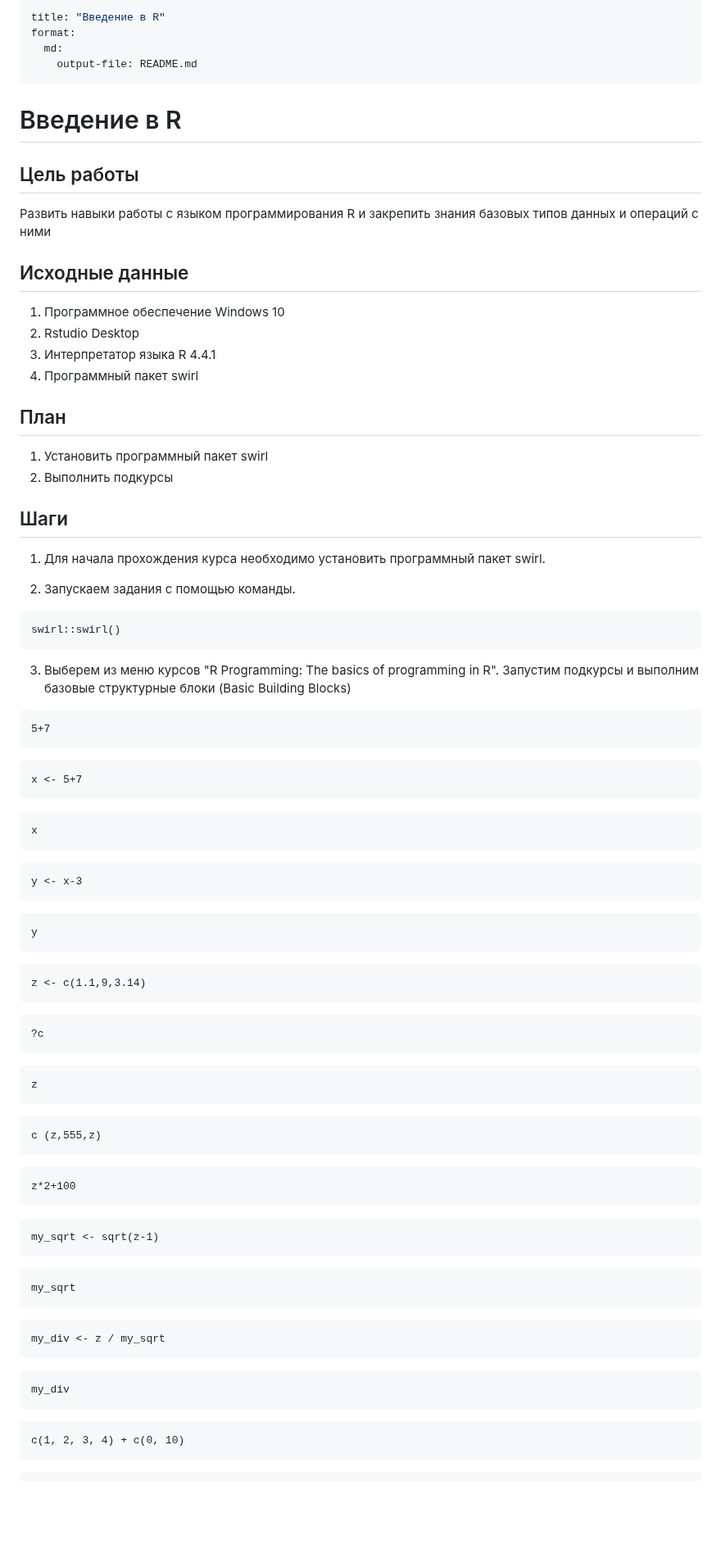
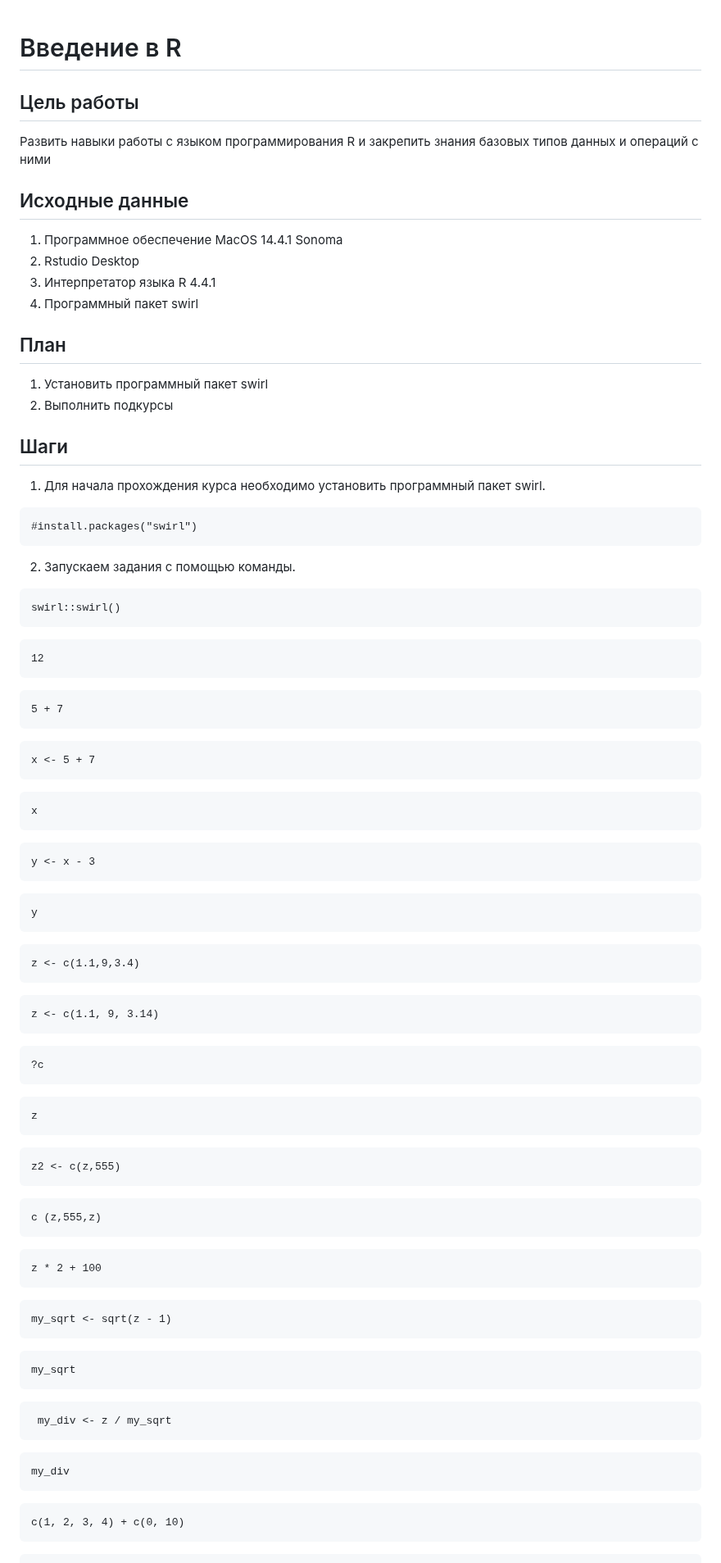
Before and after one commit to BFinteRest/-, a Markdown page: Laba 1/README.md, the part around one of its changes. Shown at 82% size. GitHub-like rendering; blank space fills up the shorter version.

````diff
--- a/Laba 1/README.md
+++ b/Laba 1/README.md
@@ -1,10 +1,3 @@
----
-title: "Введение в R"
-format:
-  md:
-    output-file: README.md
----
-
 # Введение в R
 
 ## Цель работы
@@ -13,7 +6,7 @@ format:
 
 ## Исходные данные
 
-1.  Программное обеспечение Windows 10
+1.  Программное обеспечение MacOS 14.4.1 Sonoma
 2.  Rstudio Desktop
 3.  Интерпретатор языка R 4.4.1
 4.  Программный пакет swirl
@@ -27,28 +20,29 @@ format:
 
 1.  Для начала прохождения курса необходимо установить программный пакет swirl.
 
+```{r}
+#install.packages("swirl")
+```
+
 2.  Запускаем задания с помощью команды.
 
 ```{r}
 swirl::swirl()
 ```
-
-3.  Выберем из меню курсов "R Programming: The basics of programming in R". Запустим подкурсы и выполним базовые структурные блоки (Basic Building Blocks)
-
 ```{r}
-5+7
+12
 ```
-
 ```{r}
-x <- 5+7
+5 + 7
 ```
-
+```{r}
+x <- 5 + 7
+```
 ```{r}
 x
 ```
-
 ```{r}
-y <- x-3
+y <- x - 3
 ```
 
 ```{r}
@@ -56,41 +50,38 @@ y
 ```
 
 ```{r}
-z <- c(1.1,9,3.14)
+z <- c(1.1,9,3.4)
 ```
-
+```{r}
+z <- c(1.1, 9, 3.14)
+```
 ```{r}
 ?c
 ```
-
 ```{r}
 z
 ```
-
+```{r}
+z2 <- c(z,555)
+```
 ```{r}
 c (z,555,z)
 ```
-
 ```{r}
-z*2+100
+z * 2 + 100
 ```
-
 ```{r}
-my_sqrt <- sqrt(z-1)
+my_sqrt <- sqrt(z - 1)
 ```
-
 ```{r}
 my_sqrt
 ```
-
 ```{r}
-my_div <- z / my_sqrt
+ my_div <- z / my_sqrt
 ```
-
 ```{r}
 my_div
 ```
-
 ```{r}
 c(1, 2, 3, 4) + c(0, 10)
 ```
````
Also changed, not shown: other parts of Laba 1/README.md (+11 -51 lines).
